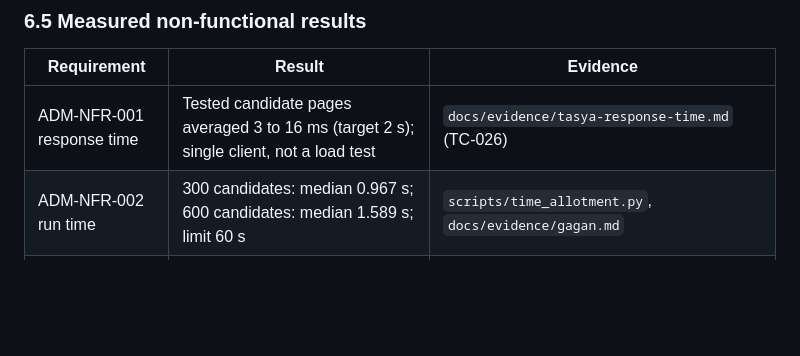
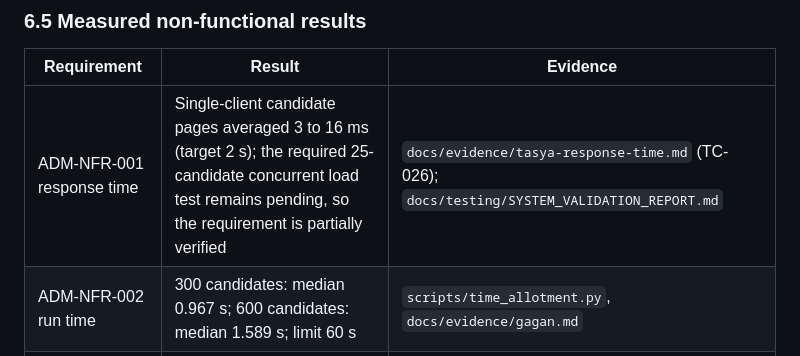
Before and after one commit to Gagan-1718/SE-Team5-Admission-Automation, a Markdown page: SAD_Python.md, the part around the change. Rendered like a GitHub page; blank space fills up the shorter version.

Commit message:
docs: clarify response-time verification status

```diff
--- a/SAD_Python.md
+++ b/SAD_Python.md
@@ -614,7 +614,7 @@ The algorithm of section 4.1 is a pure function `allot()` in `app/allotment/engi
 
 | Requirement | Result | Evidence |
 | --- | --- | --- |
-| ADM-NFR-001 response time | Tested candidate pages averaged 3 to 16 ms (target 2 s); single client, not a load test | `docs/evidence/tasya-response-time.md` (TC-026) |
+| ADM-NFR-001 response time | Single-client candidate pages averaged 3 to 16 ms (target 2 s); the required 25-candidate concurrent load test remains pending, so the requirement is partially verified | `docs/evidence/tasya-response-time.md` (TC-026); `docs/testing/SYSTEM_VALIDATION_REPORT.md` |
 | ADM-NFR-002 run time | 300 candidates: median 0.967 s; 600 candidates: median 1.589 s; limit 60 s | `scripts/time_allotment.py`, `docs/evidence/gagan.md` |
 | ADM-NFR-003 consistency | Filled seats equal allotment records for every seat row after each run; the database refuses filled > capacity; a corrupted row is reported | `scripts/check_seat_consistency.py`, console tile, `docs/evidence/gagan.md` |
 | SEC-F-004 HTTPS | TLS with a local certificate, HTTP redirect, HSTS, Secure cookie | `scripts/serve_https.py`, `tests/test_https.py` |
```
